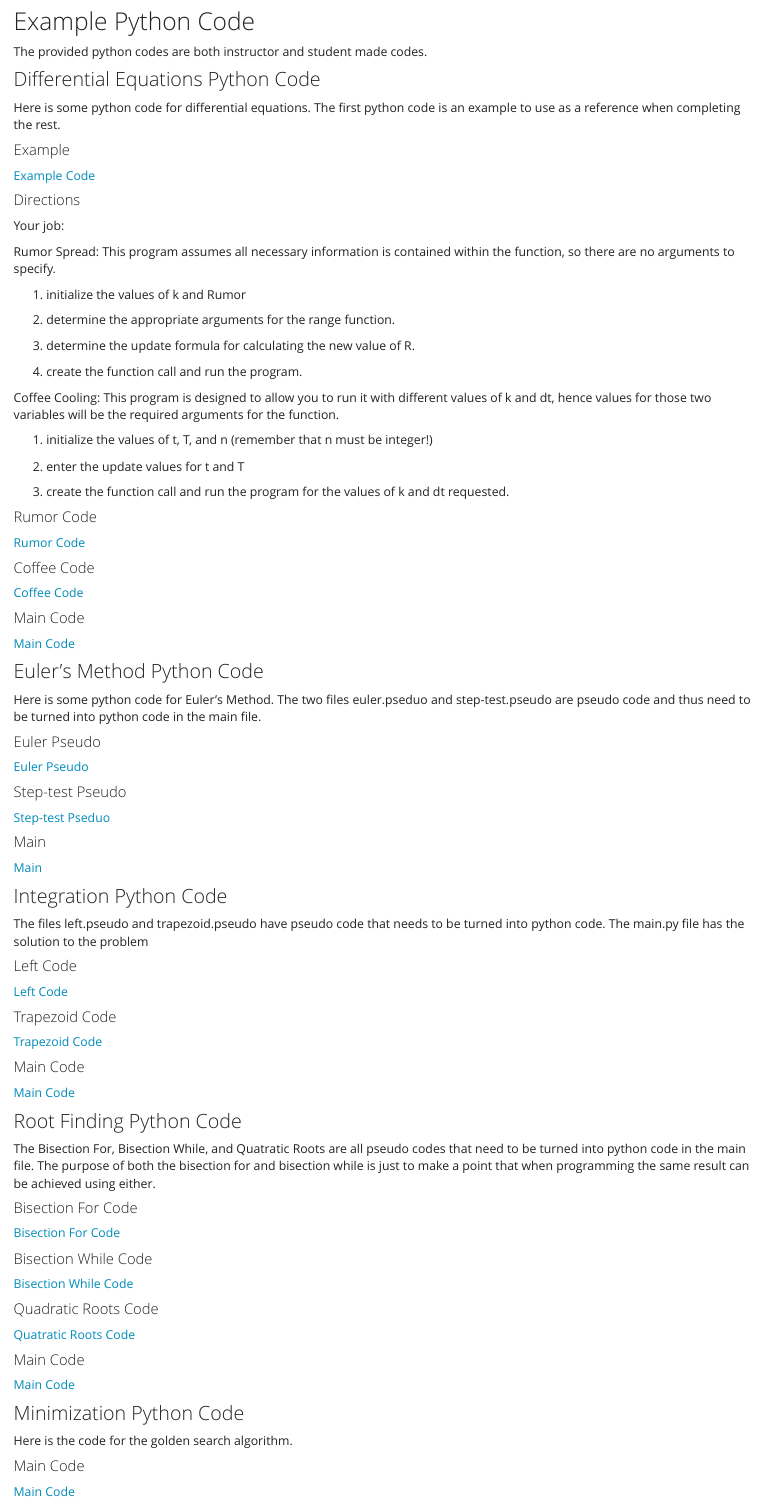
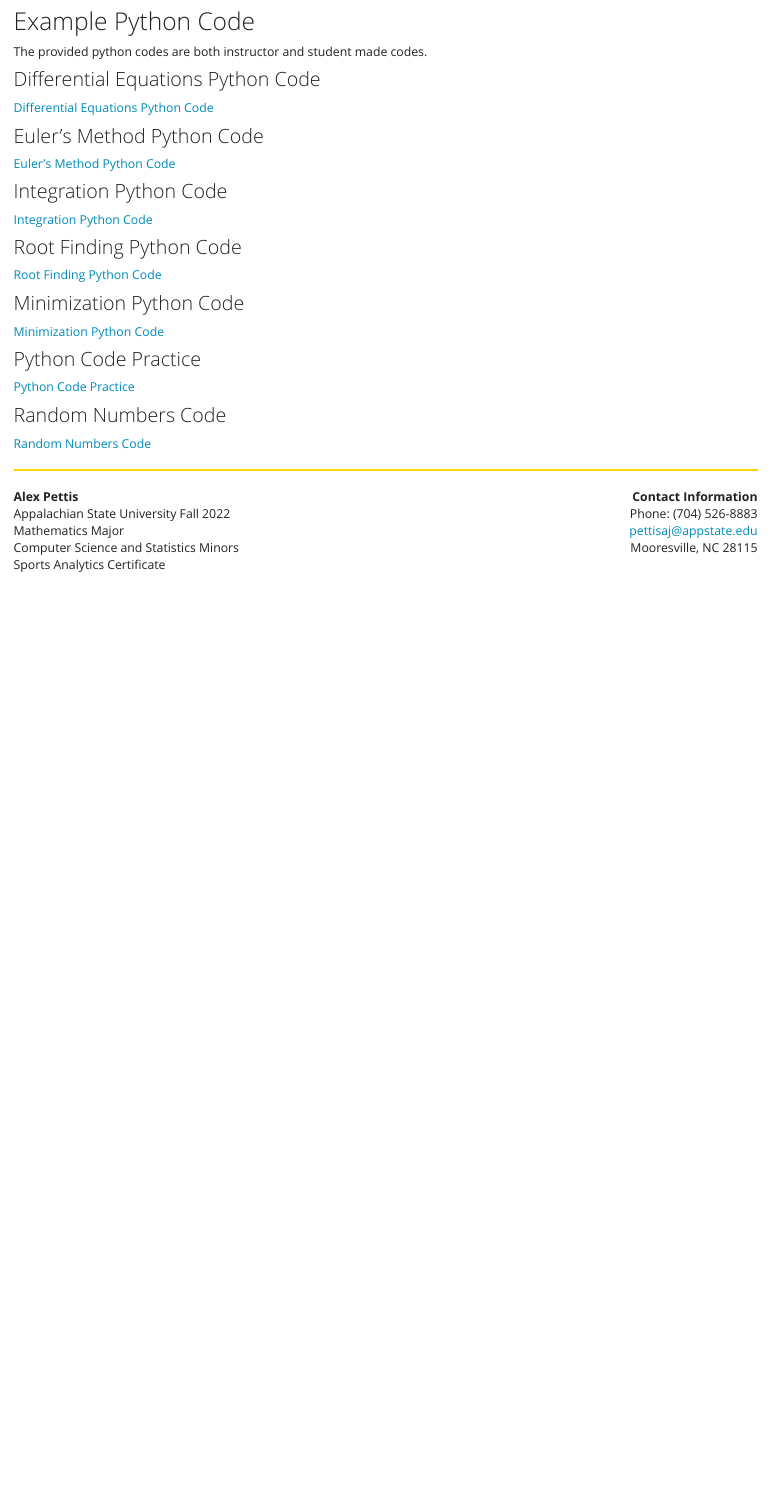
Before and after one commit to AlexPettis/AlexPettis.github.io, an R Markdown document (Comp_Math.Rmd): the page in a window 1100 px wide, from 260 px down. The pictures show the output file Comp_Math.html that the author committed with the source, opened offline; library style sheets and scripts come from the installed R packages.

Commit message:
Fixed Comp Math page

```diff
--- a/Comp_Math.Rmd
+++ b/Comp_Math.Rmd
@@ -20,111 +20,24 @@ The provided python codes are both instructor and student made codes.
 
 ### Differential Equations Python Code
 
-Here is some python code for differential equations. The first python code is an example to use as a reference when completing the rest.
-
-#### Example
-
-[Example Code](A6/Example.py)
-
-#### Directions
-
-Your job:
-
-Rumor Spread: This program assumes all necessary information is contained within the function, so there are no arguments to specify.
-
-1) initialize the values of k and Rumor
-
-2) determine the appropriate arguments for the range function.
-
-3) determine the update formula for calculating the new value of R.
-
-4) create the function call and run the program.
-
-
-Coffee Cooling: This program is designed to allow you to run it with different values of k and dt, hence values for those two variables will be the required arguments for the function.
-
-1) initialize the values of t, T, and n (remember that n must be integer!)
-
-2) enter the update values for t and T
-
-3) create the function call and run the program for the values of k and dt requested.
-
-#### Rumor Code
-
-[Rumor Code](A6/rumor.py)
-
-#### Coffee Code
-
-[Coffee Code](A6/coffee.py)
-
-#### Main Code
-
-[Main Code](A6/main.py)
-
+[Differential Equations Python Code](https://docs.google.com/document/d/1YjpBFxgf_STVdgHY4hR8cak1BvmtLN4kchhojTptK6o/edit?usp=sharing)
 
 ### Euler's Method Python Code
 
-Here is some python code for Euler's Method. The two files euler.pseduo and step-test.pseudo are pseudo code and thus need to be turned into python code in the main file.
-
-#### Euler Pseudo
-
-[Euler Pseudo](A7/euler.pseudo)
-
-#### Step-test Pseudo
-
-[Step-test Pseduo](A7/step-test.pseudo)
-
-#### Main
-
-[Main](A7/main.py)
-
+[Euler's Method Python Code](https://docs.google.com/document/d/1m0V8GWzybFYmtRfRA9QztHKm9NT2OB916RwBfhhdAfk/edit?usp=sharing)
 
 ### Integration Python Code
 
-The files left.pseudo and trapezoid.pseudo have pseudo code that needs to be turned into python code. The main.py file has the solution to the problem
-
-#### Left Code
-
-[Left Code](A8/left.pseudo)
-
-#### Trapezoid Code
-
-[Trapezoid Code](A8/trapezoid.pseduo)
-
-#### Main Code
-
-[Main Code](A8/main.py)
-
+[Integration Python Code](https://docs.google.com/document/d/1Wj5MGBh4o08Hpi9uGDA3o9aT1Kwi3fFnKEUw-5QqayY/edit?usp=sharing)
 
 ### Root Finding Python Code
 
-The Bisection For, Bisection While, and Quatratic Roots are all pseudo codes that need to be turned into python code in the main file. The purpose of both the bisection for and bisection while is just to make a point that when programming the same result can be achieved using either.
-
-#### Bisection For Code
-
-[Bisection For Code](A9/bisection_for.pseudo)
-
-#### Bisection While Code
-
-[Bisection While Code](A9/bisection_while.pseudo)
-
-#### Quadratic Roots Code
-
-[Quatratic Roots Code](A9/quad_roots.pseudo)
-
-#### Main Code
-
-[Main Code](A9/main.py)
-
+[Root Finding Python Code](https://docs.google.com/document/d/1qyeZfPjMooInGWbiYCLs036rrxo8Btw1OByb-XBsNMs/edit?usp=sharing)
 
 ### Minimization Python Code
 
-Here is the code for the golden search algorithm.
-
-#### Main Code
-
-[Main Code](A10/main.py)
-
+[Minimization Python Code](https://docs.google.com/document/d/1oHKgVABRDa1pY8ZE-BxaoehoF5t6Hw5kXS-agknlHV0/edit?usp=sharing)
 
 ### Python Code Practice
 
+[Python Code Practice](https://docs.google.com/document/d/1TukZj8RKVAHapdwu6MHD9bm-SKhuoK_tzLupTdMhmiw/edit?usp=sharing)
@@ -145,3 +44,4 @@ The following is problems to code for practice.
 
 ### Random Numbers Code
 
+[Random Numbers Code](https://docs.google.com/document/d/1J7wXGYBQlKIxEZC9SlH2-WKN4OocMSc5OGnkeNoEu7I/edit?usp=sharing)
```
Also changed, not shown: Comp_Math.html, Comp_Math.Rmd (27 more changed lines).
